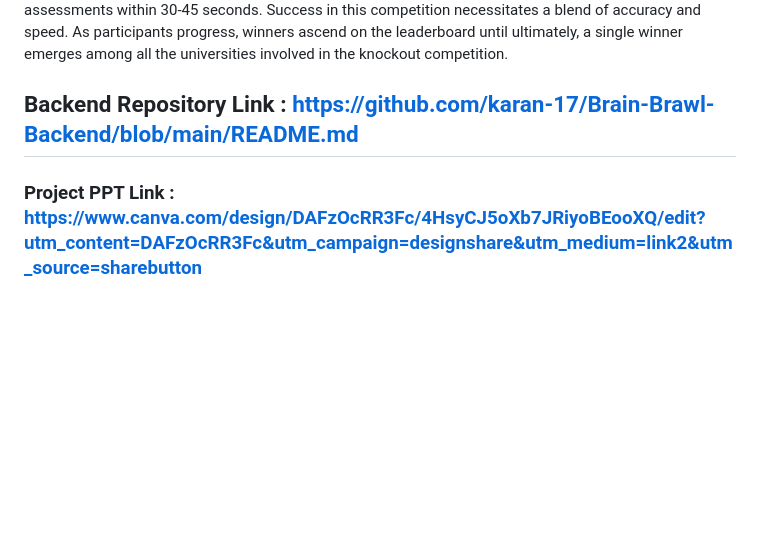
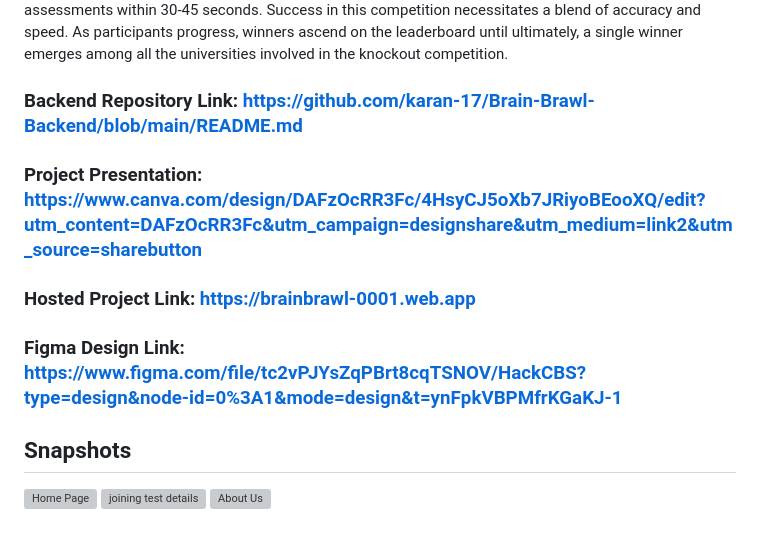
Before and after one commit to Dhruv-IGI/BrainBrawl, a Markdown page: README.md, the part around the change. Rendered like a GitHub page; blank space fills up the shorter version; grey boxes are pictures that could not be loaded.

```diff
--- a/README.md
+++ b/README.md
@@ -17,5 +17,13 @@ We provide a 1-on-1 learning experience in knockout series form, whereas, when y
 ## How does it work?
 Upon logging in, users will be directed to a webpage displaying all currently active competitions. Participating in a knockout competition entails being paired with a student from another university who has also enrolled under the same subject. Subsequently, both participants engage in a timed battle, answering assessments within 30-45 seconds. Success in this competition necessitates a blend of accuracy and speed. As participants progress, winners ascend on the leaderboard until ultimately, a single winner emerges among all the universities involved in the knockout competition.
 
-## Backend Repository Link : https://github.com/karan-17/Brain-Brawl-Backend/blob/main/README.md
-### Project PPT Link : https://www.canva.com/design/DAFzOcRR3Fc/4HsyCJ5oXb7JRiyoBEooXQ/edit?utm_content=DAFzOcRR3Fc&utm_campaign=designshare&utm_medium=link2&utm_source=sharebutton
+### Backend Repository Link: https://github.com/karan-17/Brain-Brawl-Backend/blob/main/README.md
+### Project Presentation: https://www.canva.com/design/DAFzOcRR3Fc/4HsyCJ5oXb7JRiyoBEooXQ/edit?utm_content=DAFzOcRR3Fc&utm_campaign=designshare&utm_medium=link2&utm_source=sharebutton
+### Hosted Project Link: https://brainbrawl-0001.web.app
+### Figma Design Link: https://www.figma.com/file/tc2vPJYsZqPBrt8cqTSNOV/HackCBS?type=design&node-id=0%3A1&mode=design&t=ynFpkVBPMfrKGaKJ-1
+
+## Snapshots
+
+![Home Page](https://github.com/Dhruv-IGI/BrainBrawl/assets/86194637/fa2cdbe3-b2fd-4fff-b9ac-d7444058131c)
+![joining test details](https://github.com/Dhruv-IGI/BrainBrawl/assets/86194637/41c9436c-1a41-4ff4-aa25-67f7ea62c2e6)
+![About Us](https://github.com/Dhruv-IGI/BrainBrawl/assets/86194637/63760ba0-da47-4825-98fd-95246ca0179e)
```
